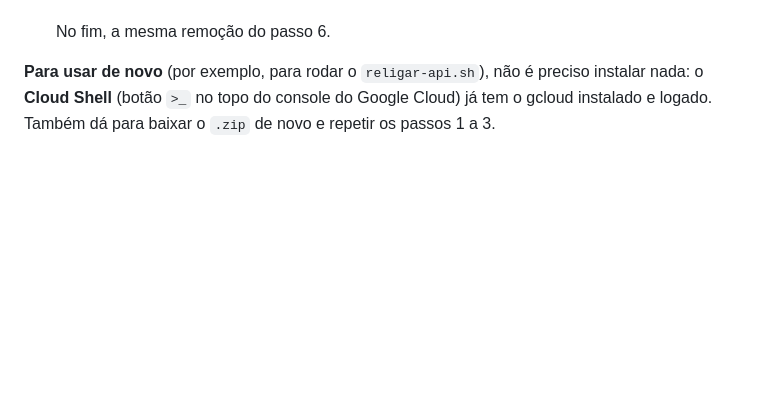
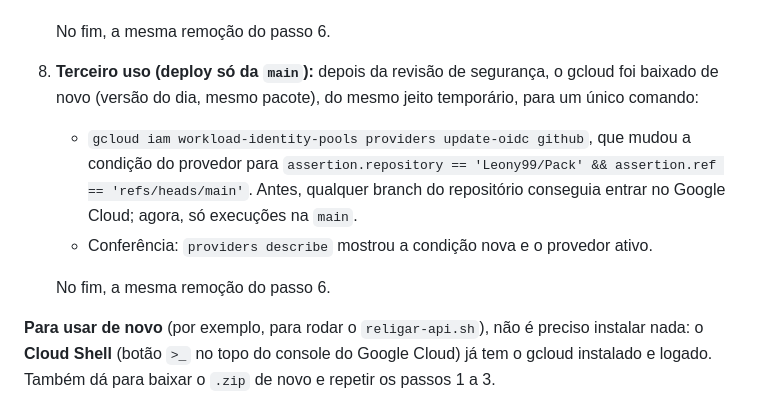
Before and after one commit to Leony99/Pack, a Markdown page: producao/FERRAMENTAS.md, the part around the change. Drawn GitHub-style; blank space fills up the shorter version.

Commit message:
FERRAMENTAS: uso do gcloud para restringir o deploy à main
Co-Authored-By: Claude Opus 5.5 <noreply@anthropic.com>

```diff
--- a/producao/FERRAMENTAS.md
+++ b/producao/FERRAMENTAS.md
@@ -43,6 +43,11 @@ Registro das ferramentas usadas para colocar a Pack API no ar, e de como cada um
    - depois, a variável foi removida e a API, religada.
 
    No fim, a mesma remoção do passo 6.
+8. **Terceiro uso (deploy só da `main`):** depois da revisão de segurança, o gcloud foi baixado de novo (versão do dia, mesmo pacote), do mesmo jeito temporário, para um único comando:
+   - `gcloud iam workload-identity-pools providers update-oidc github`, que mudou a condição do provedor para `assertion.repository == 'Leony99/Pack' && assertion.ref == 'refs/heads/main'`. Antes, qualquer branch do repositório conseguia entrar no Google Cloud; agora, só execuções na `main`.
+   - Conferência: `providers describe` mostrou a condição nova e o provedor ativo.
+
+   No fim, a mesma remoção do passo 6.
 
 **Para usar de novo** (por exemplo, para rodar o `religar-api.sh`), não é preciso instalar nada: o **Cloud Shell** (botão `>_` no topo do console do Google Cloud) já tem o gcloud instalado e logado. Também dá para baixar o `.zip` de novo e repetir os passos 1 a 3.
 
```
